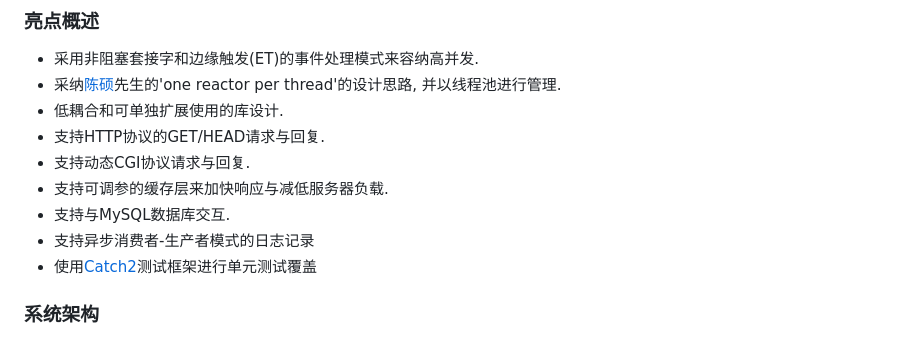
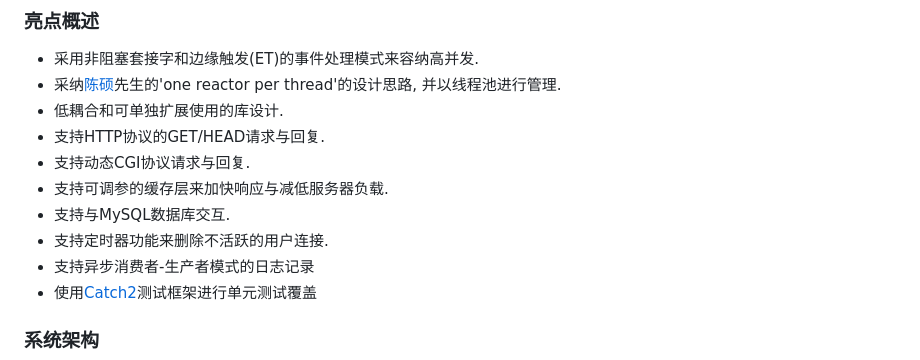
Before and after one commit to YukunJ/Turtle, a Markdown page: README_CN.md, the part around the change. Rendered like a GitHub page.

```diff
--- a/README_CN.md
+++ b/README_CN.md
@@ -25,6 +25,7 @@
 + 支持动态CGI协议请求与回复.
 + 支持可调参的缓存层来加快响应与减低服务器负载.
 + 支持与MySQL数据库交互.
++ 支持定时器功能来删除不活跃的用户连接.
 + 支持异步消费者-生产者模式的日志记录
 + 使用[Catch2](https://github.com/catchorg/Catch2)测试框架进行单元测试覆盖
 
```
Also changed, not shown: README.md (+1 -0 lines).
